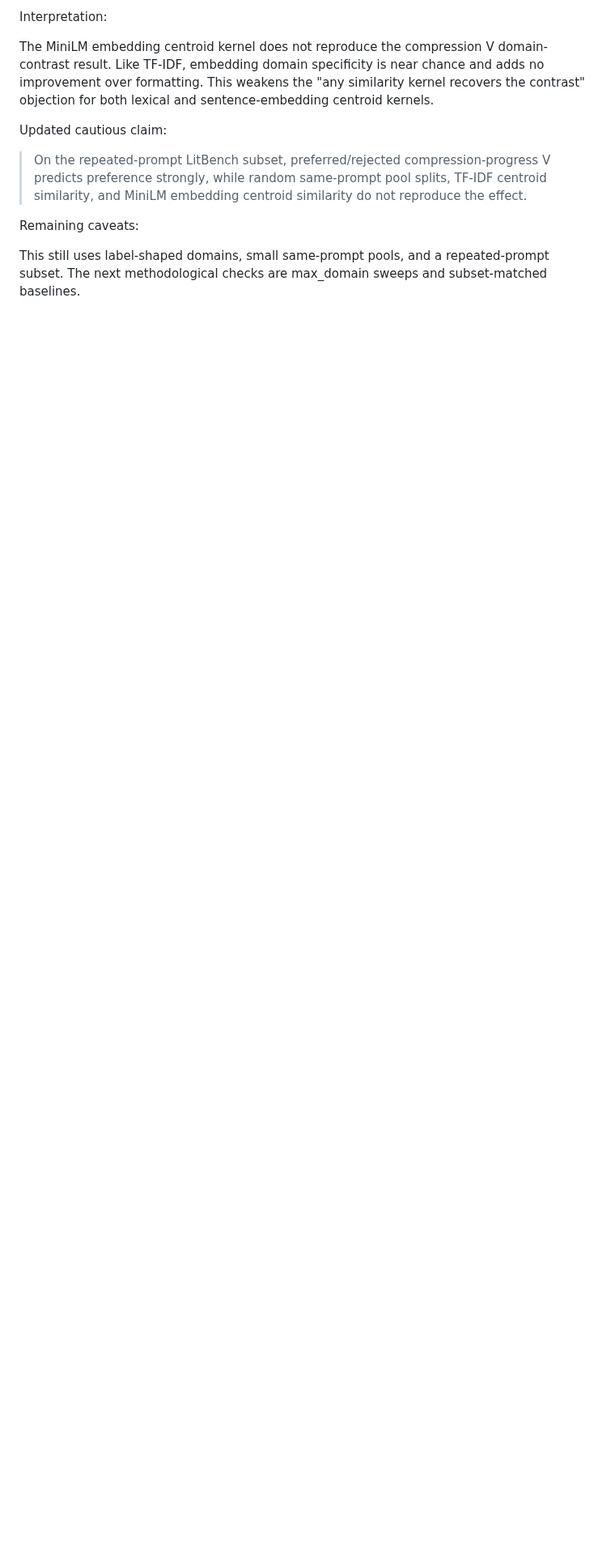
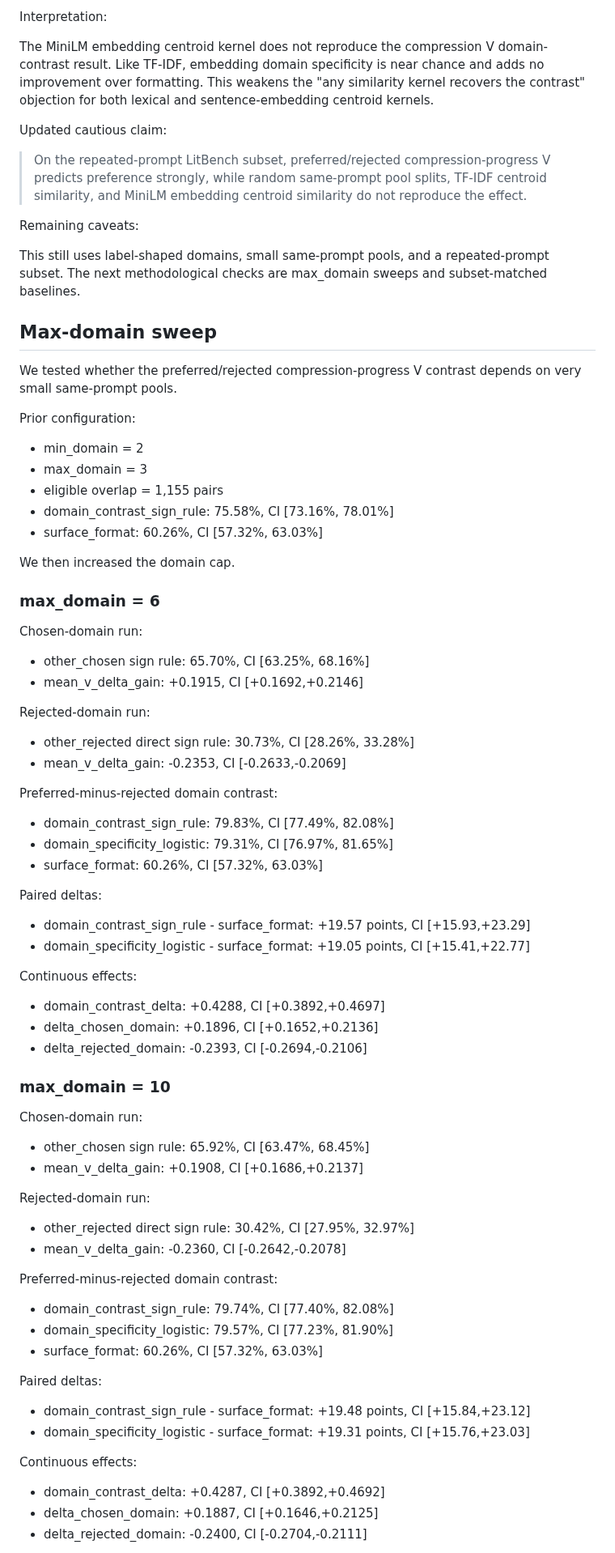
Before and after one commit to Eduardo1100/poemforge-paper, a Markdown page: docs/experiment_notes/litbench_sign_flip_plan.md, the part around one of its changes. Shown at 81% size. Drawn GitHub-style; blank space fills up the shorter version.

Commit message:
record litbench maxdomain sweep

```diff
--- a/docs/experiment_notes/litbench_sign_flip_plan.md
+++ b/docs/experiment_notes/litbench_sign_flip_plan.md
@@ -550,3 +550,102 @@ Updated cautious claim:
 Remaining caveats:
 
 This still uses label-shaped domains, small same-prompt pools, and a repeated-prompt subset. The next methodological checks are max_domain sweeps and subset-matched baselines.
+
+## Max-domain sweep
+
+We tested whether the preferred/rejected compression-progress V contrast depends on very small same-prompt pools.
+
+Prior configuration:
+
+- min_domain = 2
+- max_domain = 3
+- eligible overlap = 1,155 pairs
+- domain_contrast_sign_rule:
+  75.58%, CI [73.16%, 78.01%]
+- surface_format:
+  60.26%, CI [57.32%, 63.03%]
+
+We then increased the domain cap.
+
+### max_domain = 6
+
+Chosen-domain run:
+
+- other_chosen sign rule:
+  65.70%, CI [63.25%, 68.16%]
+- mean_v_delta_gain:
+  +0.1915, CI [+0.1692,+0.2146]
+
+Rejected-domain run:
+
+- other_rejected direct sign rule:
+  30.73%, CI [28.26%, 33.28%]
+- mean_v_delta_gain:
+  -0.2353, CI [-0.2633,-0.2069]
+
+Preferred-minus-rejected domain contrast:
+
+- domain_contrast_sign_rule:
+  79.83%, CI [77.49%, 82.08%]
+- domain_specificity_logistic:
+  79.31%, CI [76.97%, 81.65%]
+- surface_format:
+  60.26%, CI [57.32%, 63.03%]
+
+Paired deltas:
+
+- domain_contrast_sign_rule - surface_format:
+  +19.57 points, CI [+15.93,+23.29]
+- domain_specificity_logistic - surface_format:
+  +19.05 points, CI [+15.41,+22.77]
+
+Continuous effects:
+
+- domain_contrast_delta:
+  +0.4288, CI [+0.3892,+0.4697]
+- delta_chosen_domain:
+  +0.1896, CI [+0.1652,+0.2136]
+- delta_rejected_domain:
+  -0.2393, CI [-0.2694,-0.2106]
+
+### max_domain = 10
+
+Chosen-domain run:
+
+- other_chosen sign rule:
+  65.92%, CI [63.47%, 68.45%]
+- mean_v_delta_gain:
+  +0.1908, CI [+0.1686,+0.2137]
+
+Rejected-domain run:
+
+- other_rejected direct sign rule:
+  30.42%, CI [27.95%, 32.97%]
+- mean_v_delta_gain:
+  -0.2360, CI [-0.2642,-0.2078]
+
+Preferred-minus-rejected domain contrast:
+
+- domain_contrast_sign_rule:
+  79.74%, CI [77.40%, 82.08%]
+- domain_specificity_logistic:
+  79.57%, CI [77.23%, 81.90%]
+- surface_format:
+  60.26%, CI [57.32%, 63.03%]
+
+Paired deltas:
+
+- domain_contrast_sign_rule - surface_format:
+  +19.48 points, CI [+15.84,+23.12]
+- domain_specificity_logistic - surface_format:
+  +19.31 points, CI [+15.76,+23.03]
+
+Continuous effects:
+
+- domain_contrast_delta:
+  +0.4287, CI [+0.3892,+0.4692]
+- delta_chosen_domain:
+  +0.1887, CI [+0.1646,+0.2125]
+- delta_rejected_domain:
+  -0.2400, CI [-0.2704,-0.2111]
+
```
Also changed, not shown: other parts of docs/experiment_notes/litbench_sign_flip_plan.md (+11 -0 lines).
